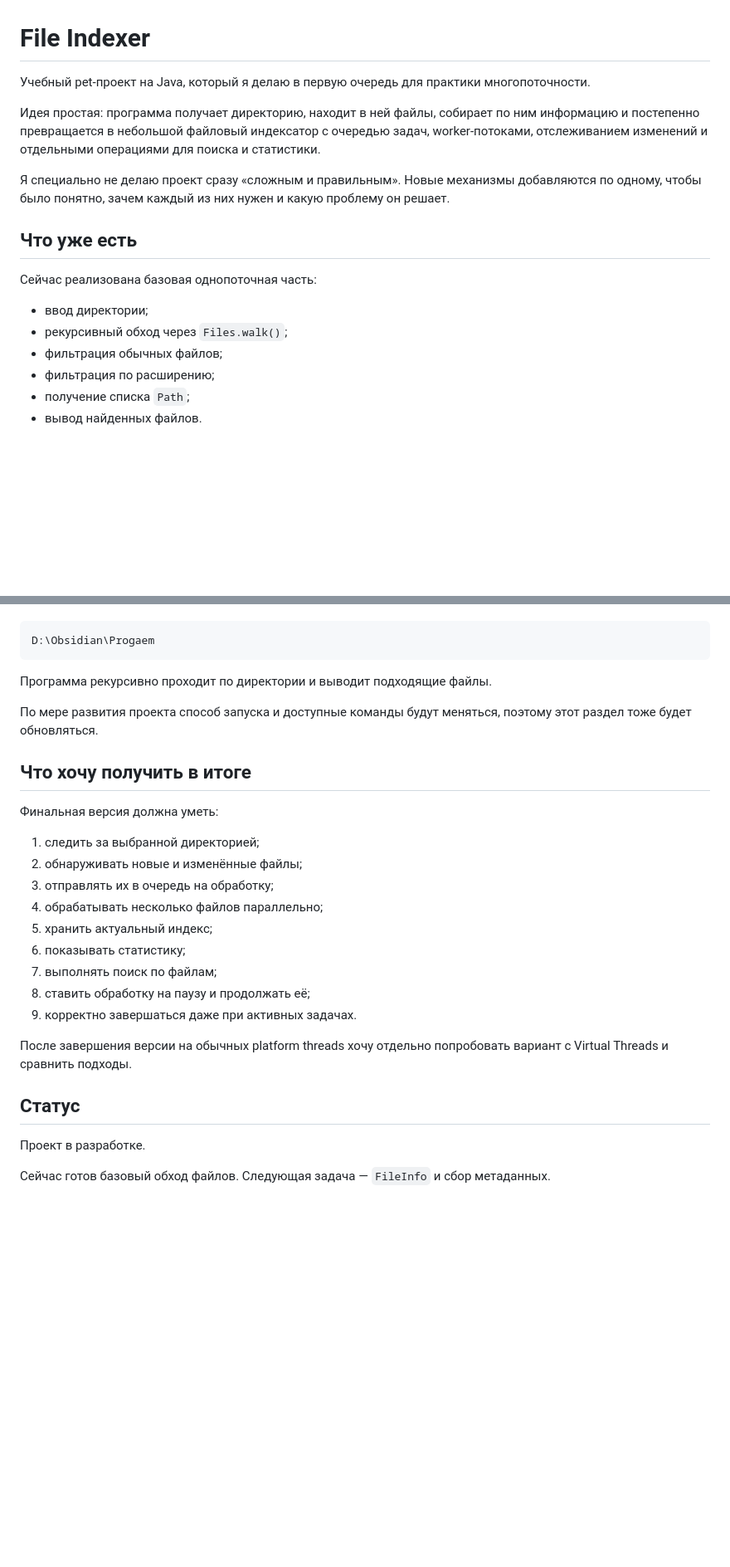
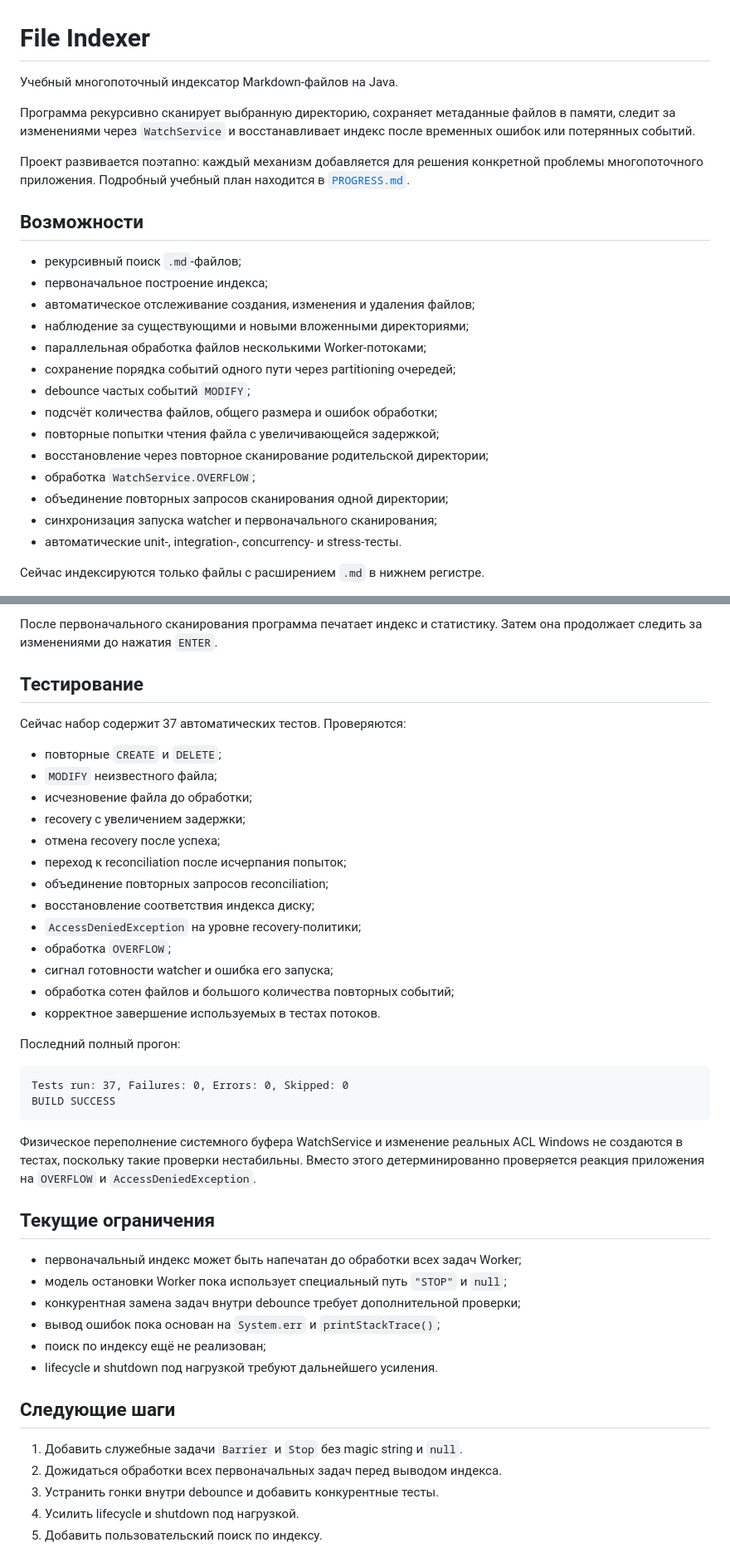
Before and after one commit to YoungJEFR/File-Checker, a Markdown page: README.md, 2 parts joined by grey strips. Shown at 83% size. Rendered like a GitHub page; blank space fills up the shorter version.

````diff
--- a/README.md
+++ b/README.md
@@ -1,19 +1,31 @@
 # File Indexer
 
-Учебный pet-проект на Java, который я делаю в первую очередь для практики многопоточности.
+Учебный многопоточный индексатор Markdown-файлов на Java.
 
-Идея простая: программа получает директорию, находит в ней файлы, собирает по ним информацию и постепенно превращается в небольшой файловый индексатор с очередью задач, worker-потоками, отслеживанием изменений и отдельными операциями для поиска и статистики.
+Программа рекурсивно сканирует выбранную директорию, сохраняет метаданные файлов
+в памяти, следит за изменениями через `WatchService` и восстанавливает индекс
+после временных ошибок или потерянных событий.
 
-Я специально не делаю проект сразу «сложным и правильным». Новые механизмы добавляются по одному, чтобы было понятно, зачем каждый из них нужен и какую проблему он решает.
+Проект развивается поэтапно: каждый механизм добавляется для решения конкретной
+проблемы многопоточного приложения. Подробный учебный план находится в
+[`PROGRESS.md`](PROGRESS.md).
 
-## Что уже есть
+## Возможности
 
-Сейчас реализована базовая однопоточная часть:
+- рекурсивный поиск `.md`-файлов;
+- первоначальное построение индекса;
+- автоматическое отслеживание создания, изменения и удаления файлов;
+- наблюдение за существующими и новыми вложенными директориями;
+- параллельная обработка файлов несколькими Worker-потоками;
+- сохранение порядка событий одного пути через partitioning очередей;
+- debounce частых событий `MODIFY`;
+- подсчёт количества файлов, общего размера и ошибок обработки;
+- повторные попытки чтения файла с увеличивающейся задержкой;
+- восстановление через повторное сканирование родительской директории;
+- обработка `WatchService.OVERFLOW`;
+- объединение повторных запросов сканирования одной директории;
+- синхронизация запуска watcher и первоначального сканирования;
+- автоматические unit-, integration-, concurrency- и stress-тесты.
 
-- ввод директории;
-- рекурсивный обход через `Files.walk()`;
-- фильтрация обычных файлов;
-- фильтрация по расширению;
-- получение списка `Path`;
-- вывод найденных файлов.
+Сейчас индексируются только файлы с расширением `.md` в нижнем регистре.
 
@@ -172,30 +224,49 @@ D:\Obsidian\Progaem\Пулы потоков и потокобезопасные
+После первоначального сканирования программа печатает индекс и статистику.
+Затем она продолжает следить за изменениями до нажатия `ENTER`.
+
+## Тестирование
+
+Сейчас набор содержит 37 автоматических тестов. Проверяются:
+
+- повторные `CREATE` и `DELETE`;
+- `MODIFY` неизвестного файла;
+- исчезновение файла до обработки;
+- recovery с увеличением задержки;
+- отмена recovery после успеха;
+- переход к reconciliation после исчерпания попыток;
+- объединение повторных запросов reconciliation;
+- восстановление соответствия индекса диску;
+- `AccessDeniedException` на уровне recovery-политики;
+- обработка `OVERFLOW`;
+- сигнал готовности watcher и ошибка его запуска;
+- обработка сотен файлов и большого количества повторных событий;
+- корректное завершение используемых в тестах потоков.
+
+Последний полный прогон:
 
 ```text
-D:\Obsidian\Progaem
+Tests run: 37, Failures: 0, Errors: 0, Skipped: 0
+BUILD SUCCESS
 ```
 
-Программа рекурсивно проходит по директории и выводит подходящие файлы.
+Физическое переполнение системного буфера WatchService и изменение реальных ACL
+Windows не создаются в тестах, поскольку такие проверки нестабильны. Вместо
+этого детерминированно проверяется реакция приложения на `OVERFLOW` и
+`AccessDeniedException`.
 
-По мере развития проекта способ запуска и доступные команды будут меняться, поэтому этот раздел тоже будет обновляться.
+## Текущие ограничения
 
-## Что хочу получить в итоге
+- первоначальный индекс может быть напечатан до обработки всех задач Worker;
+- модель остановки Worker пока использует специальный путь `"STOP"` и `null`;
+- конкурентная замена задач внутри debounce требует дополнительной проверки;
+- вывод ошибок пока основан на `System.err` и `printStackTrace()`;
+- поиск по индексу ещё не реализован;
+- lifecycle и shutdown под нагрузкой требуют дальнейшего усиления.
 
-Финальная версия должна уметь:
+## Следующие шаги
 
-1. следить за выбранной директорией;
-2. обнаруживать новые и изменённые файлы;
-3. отправлять их в очередь на обработку;
-4. обрабатывать несколько файлов параллельно;
-5. хранить актуальный индекс;
-6. показывать статистику;
-7. выполнять поиск по файлам;
-8. ставить обработку на паузу и продолжать её;
-9. корректно завершаться даже при активных задачах.
-
-После завершения версии на обычных platform threads хочу отдельно попробовать вариант с Virtual Threads и сравнить подходы.
-
-## Статус
-
-Проект в разработке.
-
-Сейчас готов базовый обход файлов. Следующая задача — `FileInfo` и сбор метаданных.
+1. Добавить служебные задачи `Barrier` и `Stop` без magic string и `null`.
+2. Дожидаться обработки всех первоначальных задач перед выводом индекса.
+3. Устранить гонки внутри debounce и добавить конкурентные тесты.
+4. Усилить lifecycle и shutdown под нагрузкой.
+5. Добавить пользовательский поиск по индексу.
````
Also changed, not shown: other parts of README.md (+154 -114 lines).
